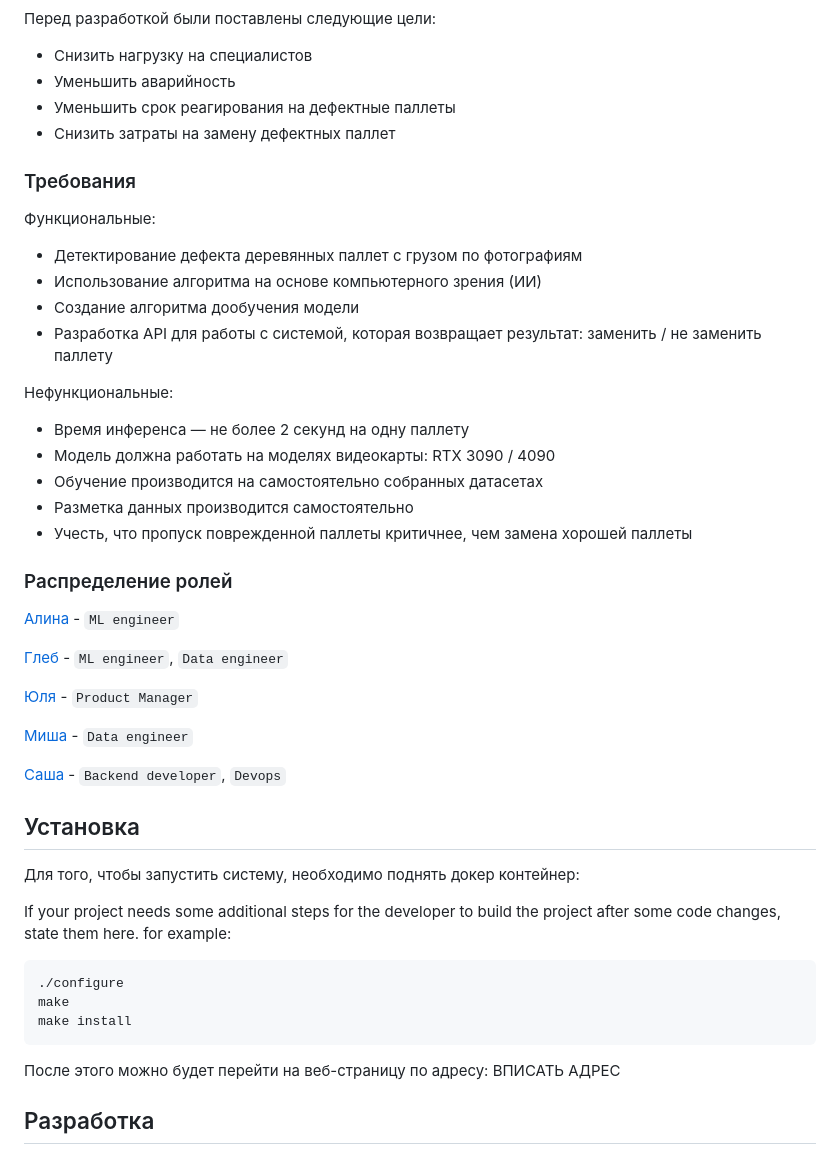
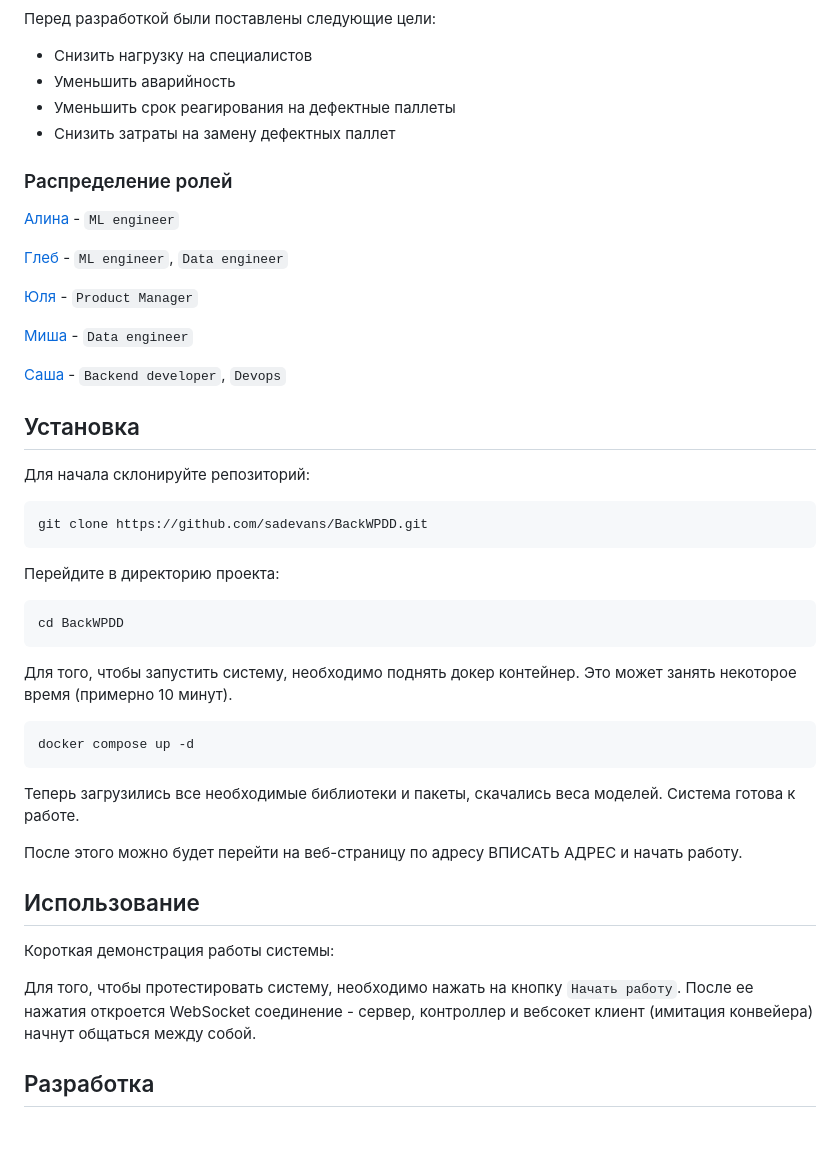
Before and after one commit to sadevans/BackWPDD, a Markdown page: README.md, the part around one of its changes. Drawn GitHub-style; blank space fills up the shorter version.

````diff
--- a/README.md
+++ b/README.md
@@ -12,21 +12,6 @@
 - Уменьшить срок реагирования на дефектные паллеты
 - Снизить затраты на замену дефектных паллет
 
-### Требования
-
-Функциональные:
-- Детектирование дефекта деревянных паллет с грузом по фотографиям
-- Использование алгоритма на основе компьютерного зрения (ИИ)
-- Создание алгоритма дообучения модели
-- Разработка API для работы с системой, которая возвращает результат: заменить / не заменить паллету
-
-Нефункциональные:
-- Время инференса — не более 2 секунд на одну паллету
-- Модель должна работать на моделях видеокарты: RTX 3090 / 4090
-- Обучение производится на самостоятельно собранных датасетах
-- Разметка данных производится самостоятельно
-- Учесть, что пропуск поврежденной паллеты критичнее, чем замена хорошей паллеты
-
 ### Распределение ролей
 [Алина](https://github.com/Firally) - `ML engineer`
 
@@ -40,19 +25,32 @@
 
 
 ## Установка
+Для начала склонируйте репозиторий:
+```shell
+git clone https://github.com/sadevans/BackWPDD.git
+```
 
-Для того, чтобы запустить систему, необходимо поднять докер контейнер:
+Перейдите в директорию проекта:
+```shell
+cd BackWPDD
+```
 
-If your project needs some additional steps for the developer to build the
-project after some code changes, state them here. for example:
+Для того, чтобы запустить систему, необходимо поднять докер контейнер. Это может занять некоторое время (примерно 10 минут).
 
 ```shell
-./configure
-make
-make install
+docker compose up -d
 ```
+Теперь загрузились все необходимые библиотеки и пакеты, скачались веса моделей. Система готова к работе.
 
-После этого можно будет перейти на веб-страницу по адресу: ВПИСАТЬ АДРЕС
+После этого можно будет перейти на веб-страницу по адресу ВПИСАТЬ АДРЕС и начать работу.
+
+## Использование
+
+Короткая демонстрация работы системы:
+
+
+
+Для того, чтобы протестировать систему, необходимо нажать на кнопку `Начать работу`. После ее нажатия откроется WebSocket соединение - сервер, контроллер и вебсокет клиент (имитация конвейера) начнут общаться между собой.
 
 ## Разработка
 
````
Also changed, not shown: other parts of README.md (+29 -0 lines).
